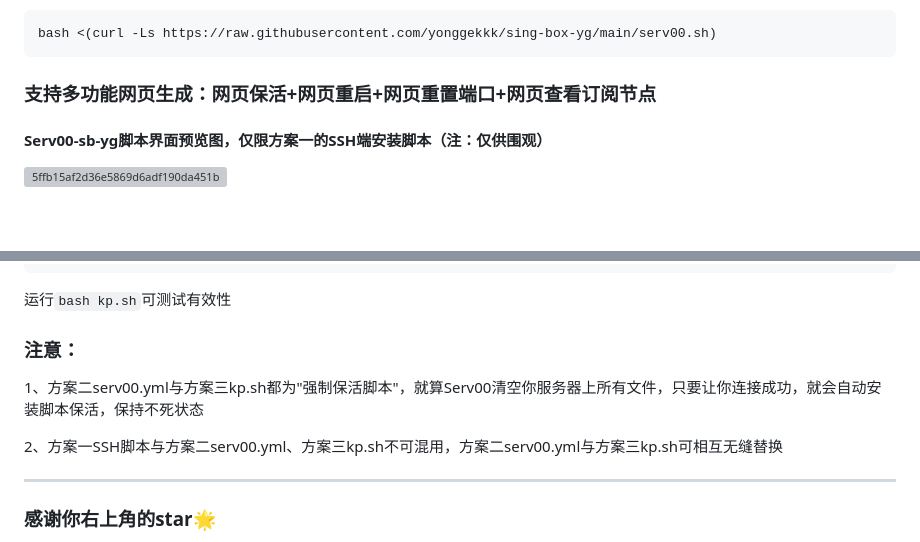
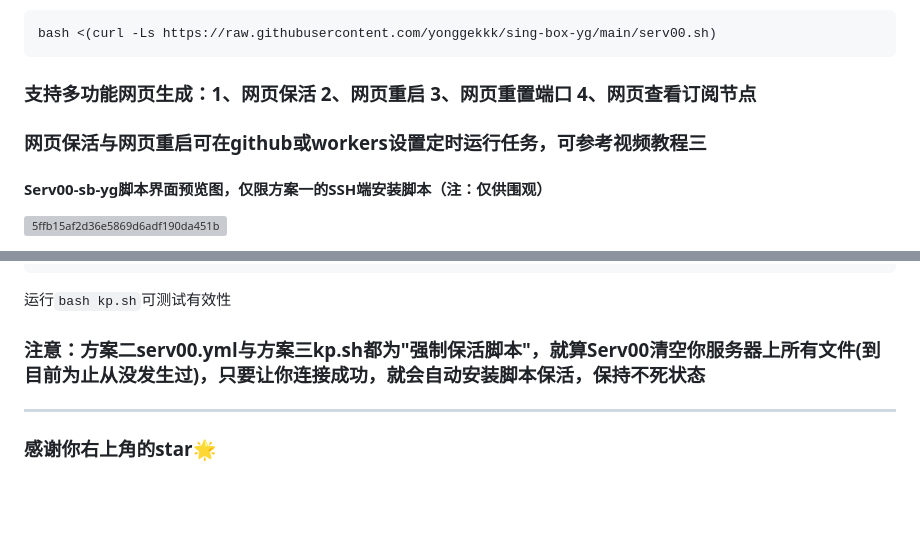
Before and after one commit to yonggekkk/sing-box-yg, a Markdown page: README.md, 2 parts joined by grey strips. GitHub-like rendering; blank space fills up the shorter version; grey boxes are pictures that could not be loaded.

````diff
--- a/README.md
+++ b/README.md
@@ -73,7 +73,9 @@ bash <(wget -qO- https://raw.githubusercontent.com/yonggekkk/sing-box-yg/main/sb
 bash <(curl -Ls https://raw.githubusercontent.com/yonggekkk/sing-box-yg/main/serv00.sh)
 ```
 
-### 支持多功能网页生成：网页保活+网页重启+网页重置端口+网页查看订阅节点
+### 支持多功能网页生成：1、网页保活 2、网页重启 3、网页重置端口 4、网页查看订阅节点
+
+### 网页保活与网页重启可在github或workers设置定时运行任务，可参考视频教程三
 
 #### Serv00-sb-yg脚本界面预览图，仅限方案一的SSH端安装脚本（注：仅供围观）
 ![5ffb15af2d36e5869d6adf190da451b](https://github.com/user-attachments/assets/9faf6776-8d3f-4bcb-b579-f98c55454ca1)
@@ -97,11 +99,7 @@ curl -sSL https://raw.githubusercontent.com/yonggekkk/sing-box-yg/main/kp.sh -o
 ```
 运行```bash kp.sh```可测试有效性
 
-### 注意：
-
-1、方案二serv00.yml与方案三kp.sh都为"强制保活脚本"，就算Serv00清空你服务器上所有文件，只要让你连接成功，就会自动安装脚本保活，保持不死状态
-
-2、方案一SSH脚本与方案二serv00.yml、方案三kp.sh不可混用，方案二serv00.yml与方案三kp.sh可相互无缝替换
+### 注意：方案二serv00.yml与方案三kp.sh都为"强制保活脚本"，就算Serv00清空你服务器上所有文件(到目前为止从没发生过)，只要让你连接成功，就会自动安装脚本保活，保持不死状态
 
 
 -----------------------------------------------------
````
